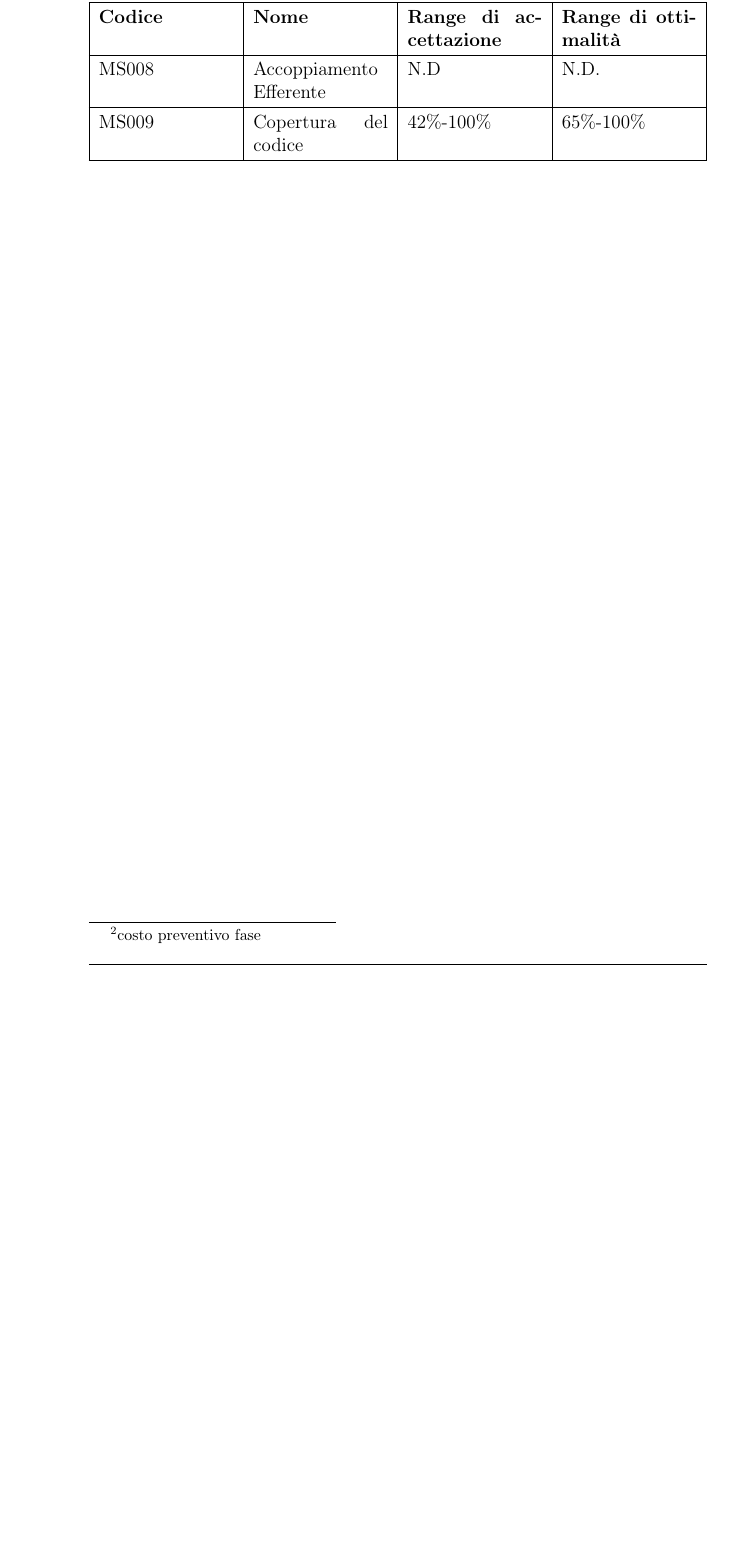
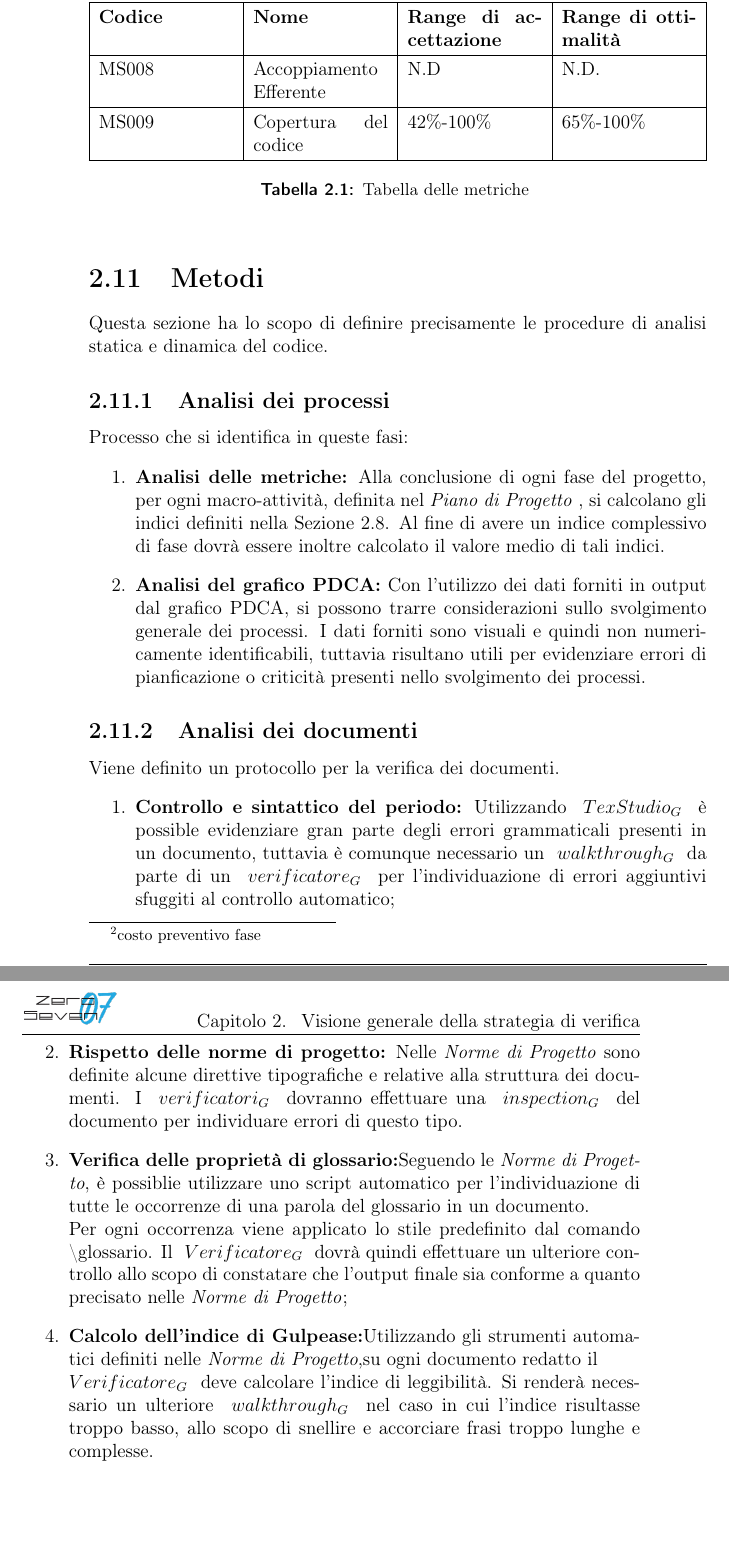
Before and after one commit to mirkofranco/ProgettoSWEDocumentazione, a LaTeX book (Esterni/PianoDiQualifica/pianoDiQualifica.tex, which reads Esterni/PianoDiQualifica/sezioni/VisioneGenerale.tex): part of page 14 of 17 before the commit and two parts of pages 14 and 15 of 19 after it, the two joined at a grey line, cut so that both start at the same text, the shorter picture padded with empty space. Compiled offline with pdfLaTeX.

Commit message:
Finito paragrafo di analisi

```diff
--- a/Esterni/PianoDiQualifica/pianoDiQualifica.tex
+++ b/Esterni/PianoDiQualifica/pianoDiQualifica.tex
@@ -2,6 +2,7 @@
 
 \usepackage{ZeroSeven}
 \usepackage{ltablex}
+\usepackage{hyperref}
 \titlepage{}
 
 \author{Stefano Zanatta}
--- a/Esterni/PianoDiQualifica/sezioni/VisioneGenerale.tex
+++ b/Esterni/PianoDiQualifica/sezioni/VisioneGenerale.tex
@@ -159,7 +159,7 @@ Parametri utilizzati:
 \end{itemize}
 
 
-
+\begin{center}
 \begin{tabularx}{\textwidth}{|X|X|X|X|}
 
 	\hline
@@ -190,5 +190,31 @@ Parametri utilizzati:
 	\hline
 	MS009 & Copertura del codice & 42\%-100\% & 65\%-100\% \\
 	\hline
+	\caption{Tabella delle metriche}
+\end{tabularx}
+\end{center}
 
-\end{tabularx}
+\section{Metodi}
+Questa sezione ha lo scopo di definire precisamente le procedure di analisi statica e dinamica del codice.
+\subsection{Analisi dei processi}
+Processo che si identifica in queste fasi:
+\begin{enumerate}
+	\item \textbf{Analisi delle metriche:} Alla conclusione di ogni fase del progetto, per ogni macro-attività, definita nel
+	\textit{Piano di Progetto} , si calcolano gli indici definiti nella \hyperref[Metriche]{Sezione 2.8}. Al fine
+	di avere un indice complessivo di fase dovrà essere inoltre calcolato il valore medio
+	di tali indici.
+	\item \textbf{Analisi del grafico PDCA:} Con l'utilizzo dei dati forniti in output dal grafico PDCA, si possono trarre considerazioni sullo svolgimento generale dei processi.
+	I dati forniti sono visuali e quindi non numericamente identificabili, tuttavia risultano utili per evidenziare errori di pianficazione o criticità presenti nello svolgimento dei processi.
+\end{enumerate}
+\subsection{Analisi dei documenti}
+Viene definito un protocollo per la verifica dei documenti.
+\begin{enumerate}
+	\item \textbf{Controllo e sintattico del periodo:} Utilizzando \glossario{TexStudio} è possible evidenziare gran parte degli errori grammaticali presenti in un documento, tuttavia è comunque necessario un \glossario{walkthrough} da parte di un \glossario{verificatore} per l'individuazione di errori aggiuntivi sfuggiti al controllo automatico;
+	\item \textbf{Rispetto delle norme di progetto:} Nelle \textit{Norme di Progetto} sono definite alcune direttive tipografiche e relative alla struttura dei documenti.
+	I \glossario{verificatori} dovranno effettuare una \glossario{inspection} del documento per individuare errori di questo tipo.
+	\item \textbf{Verifica delle proprietà di glossario:}Seguendo le \textit{Norme di Progetto}, è possiblie utilizzare uno script automatico per l'individuazione di tutte le occorrenze di una parola del glossario in un documento.\\
+	Per ogni occorrenza viene applicato lo stile  predefinito dal comando \textbackslash glossario.
+	Il \glossario{Verificatore} dovrà quindi effettuare un ulteriore controllo allo scopo di constatare che l’output finale sia conforme a quanto precisato nelle \textit{Norme di Progetto};
+	\item \textbf{Calcolo dell'indice di Gulpease:}Utilizzando gli strumenti automatici definiti nelle \textit{Norme di Progetto},su ogni documento redatto il \\ \glossario{Verificatore} deve calcolare l’indice di leggibilità.
+	Si renderà necessario un ulteriore \glossario{walkthrough} nel caso in cui l’indice risultasse troppo basso, allo scopo di snellire e accorciare frasi troppo lunghe e complesse.
+\end{enumerate}
```
Also changed, not shown: Esterni/PianoDiQualifica/sezioni/VisioneGenerale.tex (2 more changed lines).
